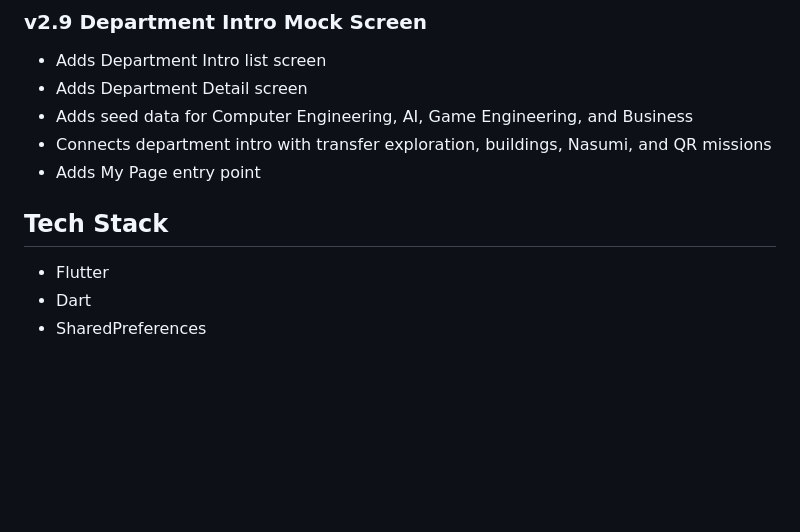
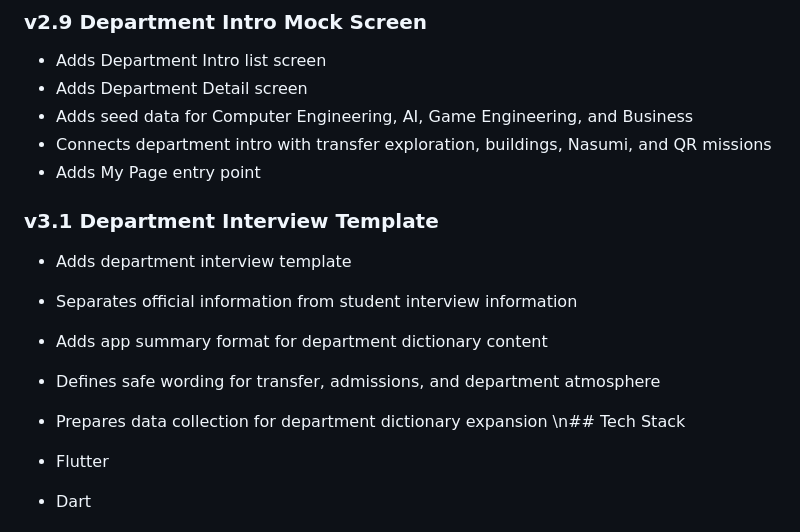
Before and after one commit to gxmzung/paejae-pick-2-app, a Markdown page: README.md, the part around the change. GitHub-like rendering; blank space fills up the shorter version.

Commit message:
docs: add department interview template

```diff
--- a/README.md
+++ b/README.md
@@ -206,7 +206,15 @@ The reason to return is Nasumi collection, campus missions, department tours, an
 - Connects department intro with transfer exploration, buildings, Nasumi, and QR missions
 - Adds My Page entry point
 
-## Tech Stack
+
+### v3.1 Department Interview Template
+
+- Adds department interview template
+- Separates official information from student interview information
+- Adds app summary format for department dictionary content
+- Defines safe wording for transfer, admissions, and department atmosphere
+- Prepares data collection for department dictionary expansion
+\n## Tech Stack
 
 - Flutter
 - Dart
```
Also changed, not shown: docs/interviews/DEPARTMENT_APP_SUMMARY_FORMAT.md (added, +110 -0 lines), docs/interviews/DEPARTMENT_INTERVIEW_TEMPLATE.md (added, +185 -0 lines).
